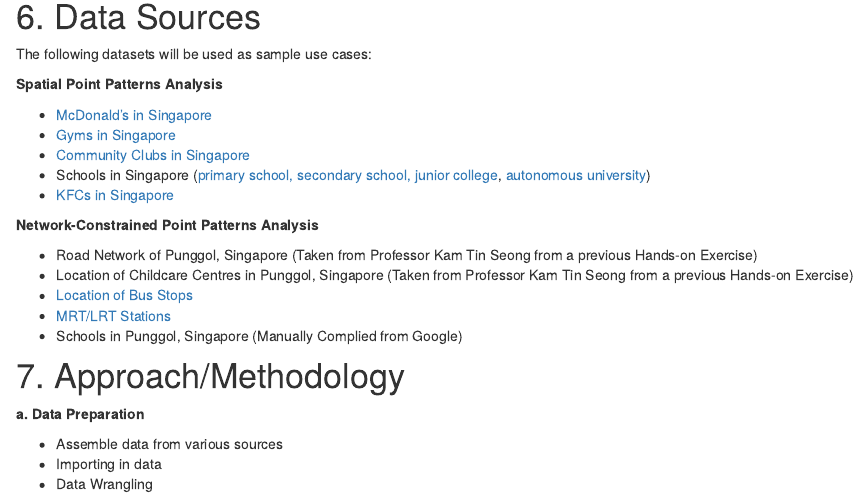
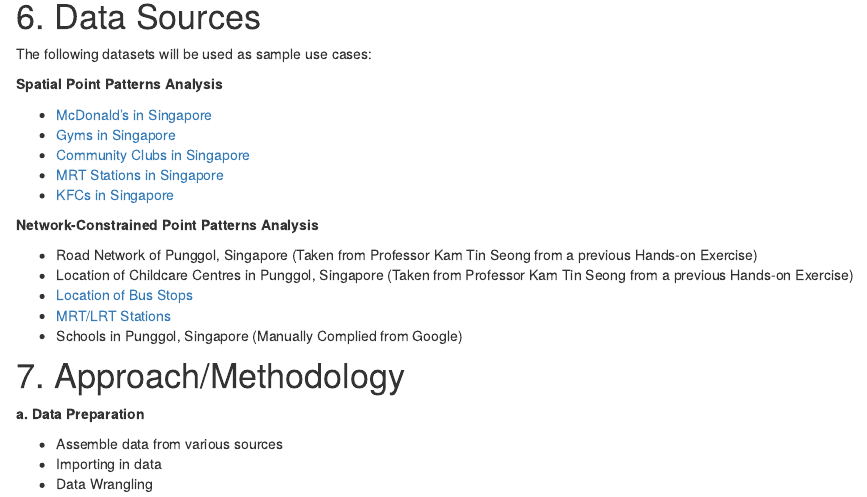
Before and after one commit to yiling-yu/IS415_Project, an R Markdown document (Project Proposal.Rmd): the page in a window 1100 px wide, from 1490 px down. Rendered offline with R 4.5, knitr and Pandoc, with nearby package versions; drawn as R Markdown's standard HTML page in place of the format the file asks for.

Commit message:
final final final commit

```diff
--- a/Project Proposal.Rmd
+++ b/Project Proposal.Rmd
@@ -68,7 +68,7 @@
 * [McDonald's in Singapore](https://www.mcdonalds.com.sg/locate-us/)
 * [Gyms in Singapore](https://data.gov.sg/dataset/gymssg)
 * [Community Clubs in Singapore](https://data.gov.sg/dataset/community-clubs)
-* Schools in Singapore ([primary school, secondary school, junior college](https://data.gov.sg/dataset/school-directory-and-information), [autonomous university](https://www.moe.gov.sg/microsites/whats-next/for-gce-a-level-students/where-do-i-want-to-go/i-want-to-further-my-studies/publicly-funded-autonomous-universities/index.html))
+* [MRT Stations in Singapore](https://data.gov.sg/dataset/master-plan-2019-rail-station-layer)
 * [KFCs in Singapore](https://www.kfc.com.sg/Location/Search)
 
 **Network-Constrained Point Patterns Analysis**
```
Also changed, not shown: 1 other file.
